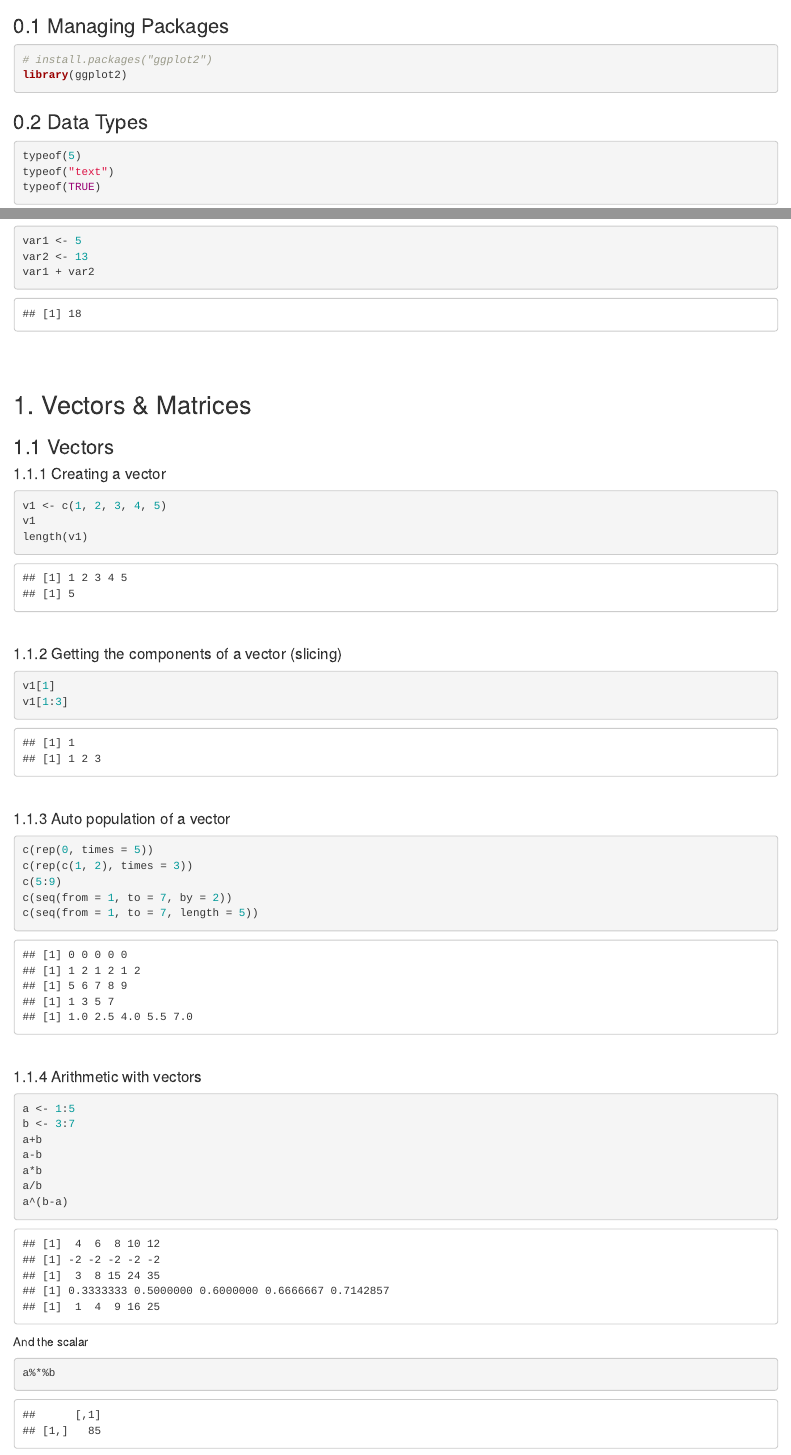
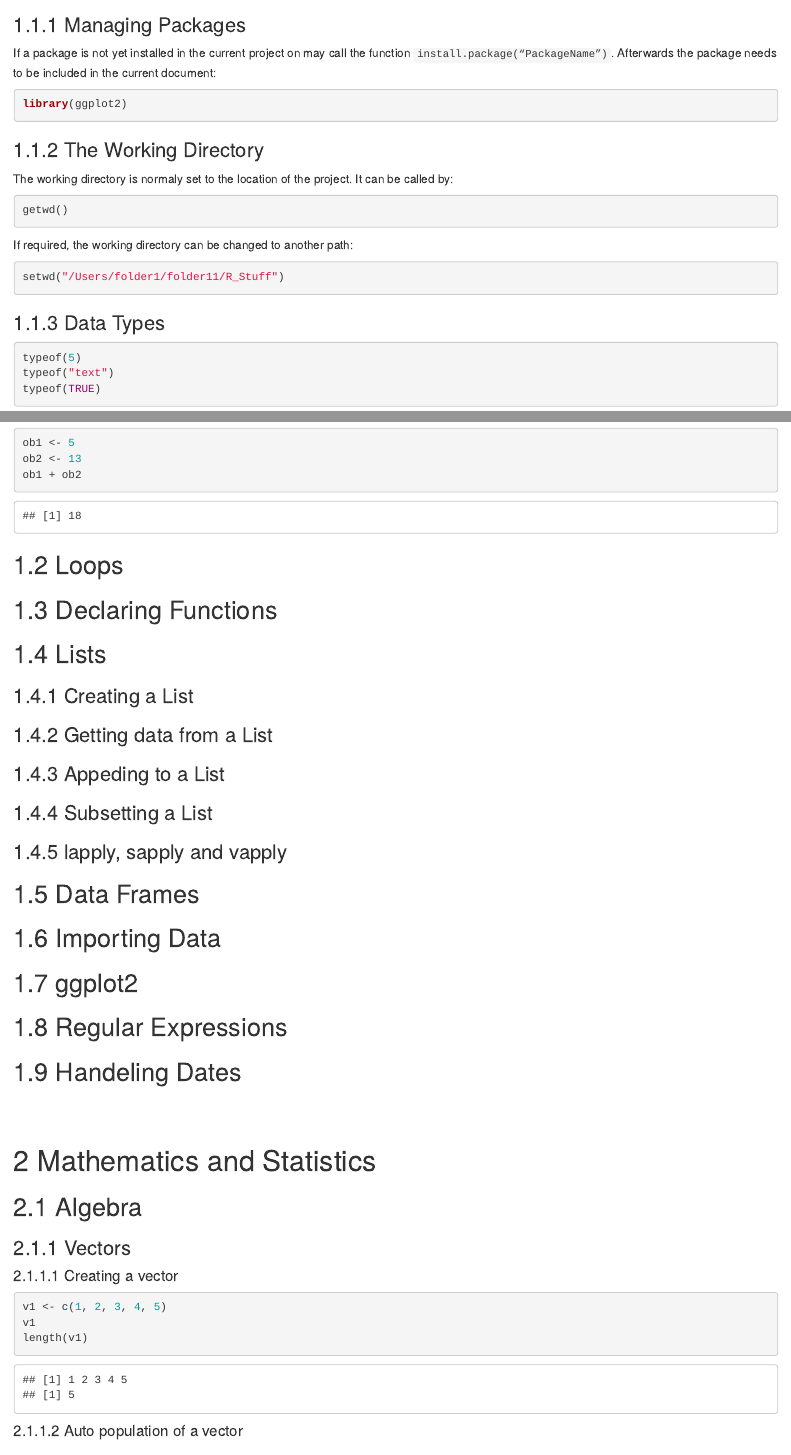
Before and after one commit to ADziwisch/Maths_R_Summary, an R Markdown document (Maths_R_Summary.Rmd): the page in a window 1100 px wide, from 510 px down before the commit and from 910 px down after it, so that both start at the same text, and a second part further down, joined at a grey line. Rendered offline with R 4.5, knitr and Pandoc, with nearby package versions; both versions are drawn in the output format of the newer one.

Commit message:
Update 11.09. 20:19

````diff
--- a/Maths_R_Summary.Rmd
+++ b/Maths_R_Summary.Rmd
@@ -1,8 +1,12 @@
 ---
 title: "Summary - Maths & Statistics"
 output:
-  pdf_document: default
   html_document:
+    number_sections: yes
+    toc: yes
+    toc_depth: 4
+  pdf_document:
+    number_sections: yes
     toc: yes
     toc_depth: 4
 ---
@@ -15,2 +19 @@ knitr::opts_chunk$set(echo = TRUE)
 
-### 0.1 Managing Packages
@@ -17,9 +24,23 @@ knitr::opts_chunk$set(echo = TRUE)
+### Managing Packages
+
+If a package is not yet installed in the current project on may call the function <code>install.package("PackageName")</code>. Afterwards the package needs to be included in the current document:
+
 ```{r}
-# install.packages("ggplot2")
 library(ggplot2)
 ```
 
-### 0.2 Data Types
+### The Working Directory
+
+The working directory is normaly set to the location of the project. It can be called by:
+```{r results='hide'}
+getwd()
+```
+If required, the working directory can be changed to another path:
+```{r eval=FALSE}
+setwd("/Users/folder1/folder11/R_Stuff")
+```
+
+### Data Types
 ```{r results='hold'}
 typeof(5)
 typeof("text")
@@ -40,30 +61,53 @@ typeof(TRUE)
 ```{r}
-var1 <- 5
-var2 <- 13
-var1 + var2
+ob1 <- 5
+ob2 <- 13
+ob1 + ob2
 ```
+
+## Loops
+
+## Declaring Functions
+
+## Lists
+
+### Creating a List
+
+### Getting data from a List
+
+### Appeding to a List
+
+### Subsetting a List
+
+### lapply, sapply and vapply
+
+## Data Frames
+
+## Importing Data
+
+## ggplot2
+
+## Regular Expressions
+
+## Handeling Dates
+
 <br><br>
 
-## 1. Vectors & Matrices
+\newpage
 
-### 1.1 Vectors
+# Mathematics and Statistics
 
-#### 1.1.1 Creating a vector
+## Algebra
+
+### Vectors
+
+#### Creating a vector
 ```{r results='hold'}
 v1 <- c(1, 2, 3, 4, 5)
 v1
 length(v1)
 ```
-<br>
 
-#### 1.1.2 Getting the components of a vector (slicing)
-```{r results='hold'}
-v1[1]
-v1[1:3]
-```
-<br>
-
-#### 1.1.3 Auto population of a vector
+#### Auto population of a vector
 ```{r results='hold'}
 c(rep(0, times = 5))
 c(rep(c(1, 2), times = 3))
@@ -75,5 +118,5 @@ c(seq(from = 1, to = 7, length = 5))
 
-#### 1.1.4 Arithmetic with vectors
+#### Arithmetic with vectors
 ```{r results='hold'}
 a <- 1:5
 b <- 3:7
@@ -83,4 +126,3 @@ a*b
 a/b
 a^(b-a)
 ```
-And the scalar
````
Also changed, not shown: Maths_R_Summary.html, Maths_R_Summary.pdf, Maths_R_Summary.Rmd (58 more changed lines).
